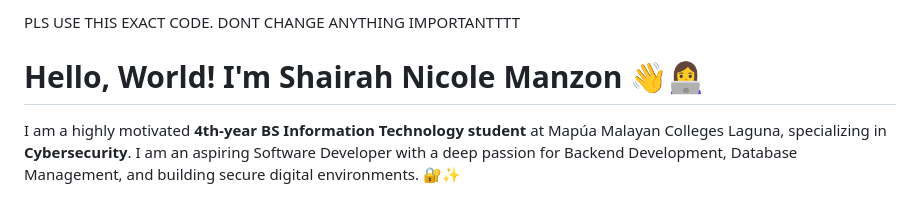
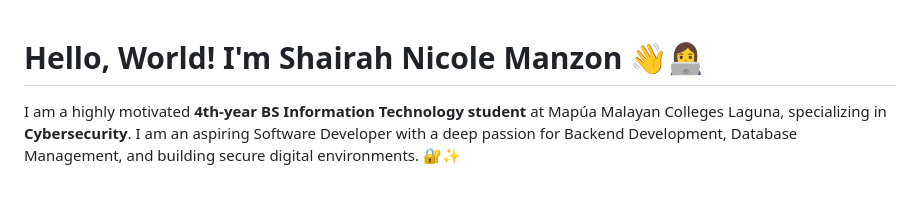
Before and after one commit to ssmanzon-mcl/ssmanzon-mcl, a Markdown page: README.md, the part around the change. Drawn GitHub-style.

Commit message:
Fix DOCTYPE declaration in README
Updated the README to correct the DOCTYPE declaration.

```diff
--- a/README.md
+++ b/README.md
@@ -1,4 +1,4 @@
-PLS USE THIS EXACT CODE. DONT CHANGE ANYTHING IMPORTANTTTT<!DOCTYPE html>
+<!DOCTYPE html>
 <html>
 <head>
   <link href="https://fonts.googleapis.com/css?family=Montserrat" rel="stylesheet">
```
